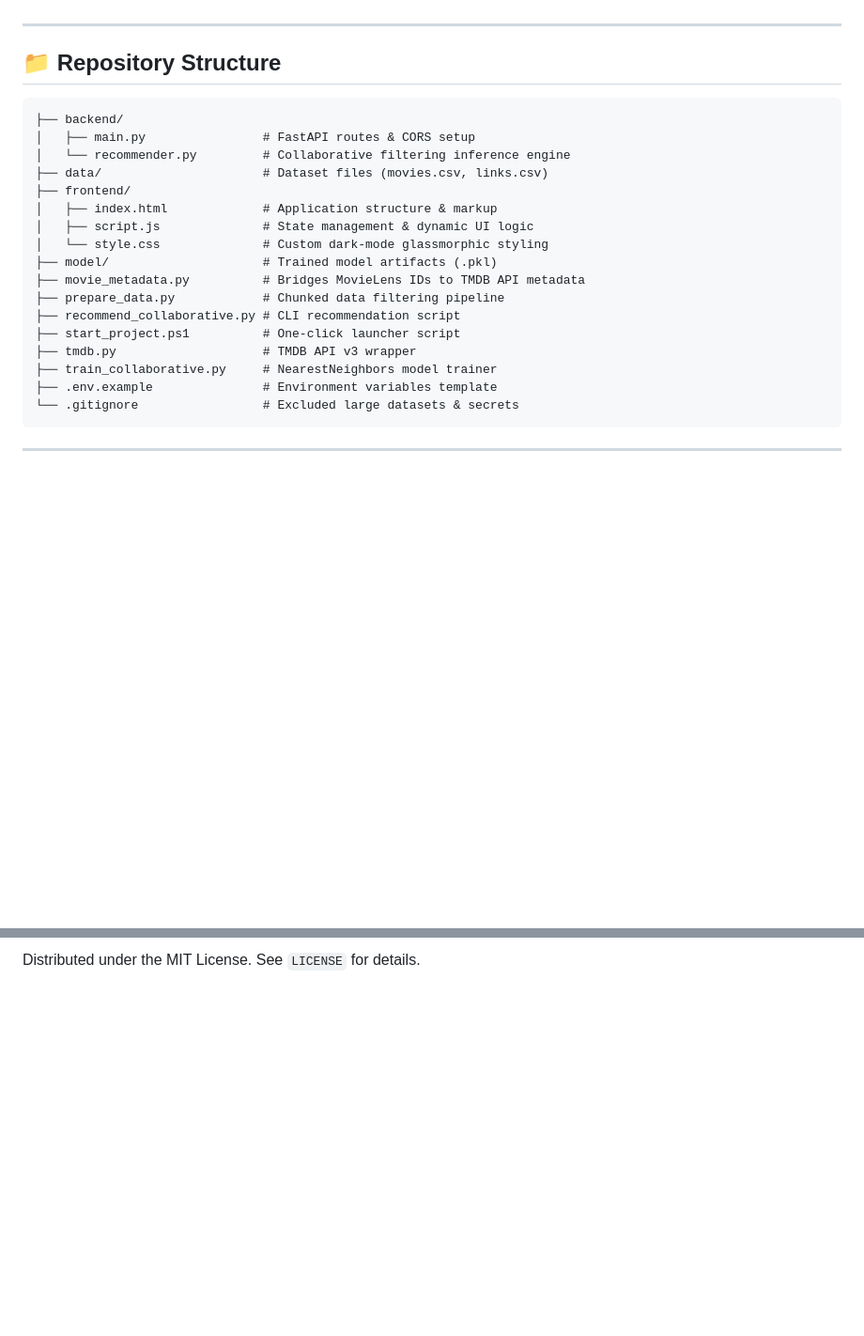
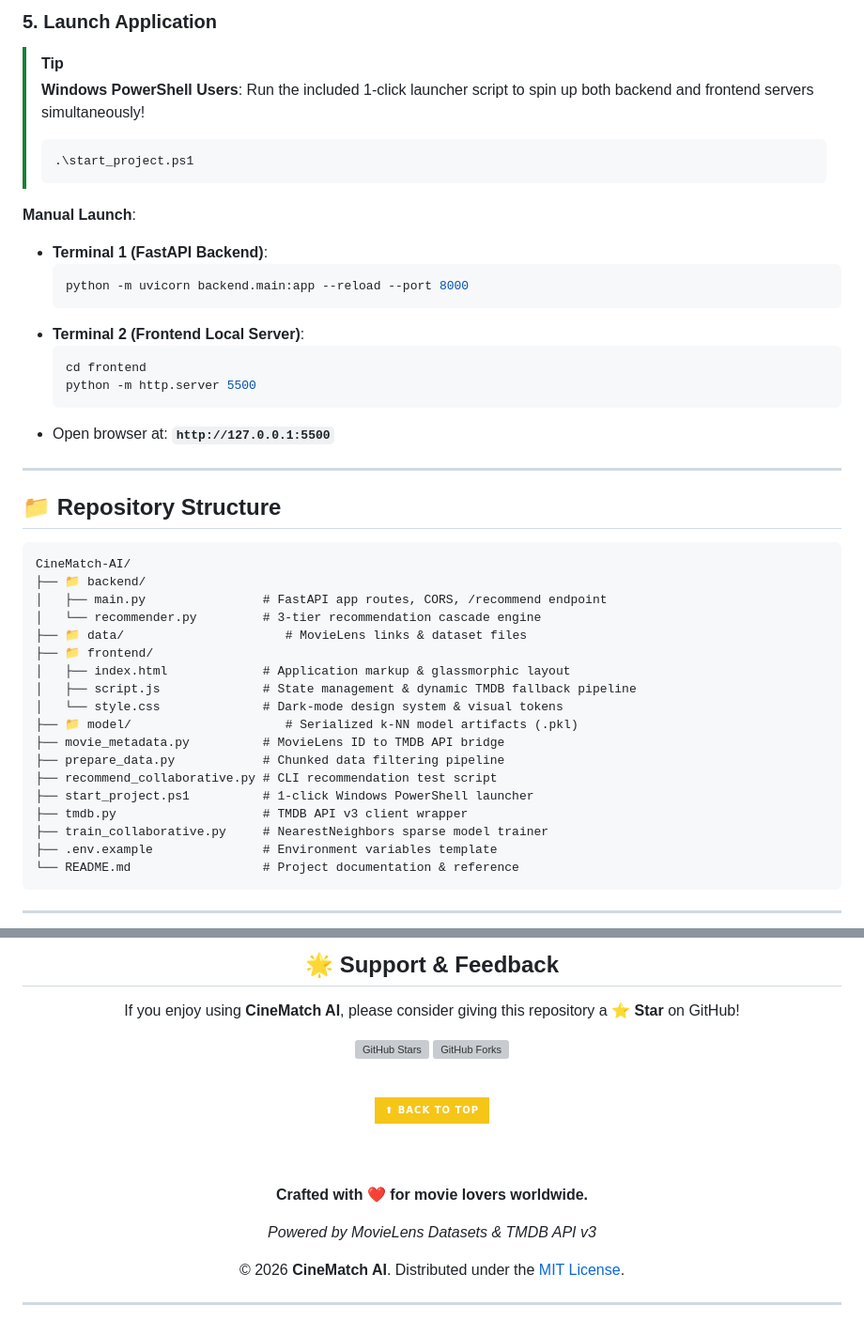
Before and after one commit to Nersu-Abhinav/CineMatch-AI, a Markdown page: README.md, 2 parts joined by grey strips. Shown at 94% size. Rendered like a GitHub page; badges without logos; blank space fills up the shorter version; grey boxes are pictures that could not be loaded.

Commit message:
Transform README with ultra-premium design, badges, mermaid architecture diagram, features grid, and animated centered footer

````diff
--- a/README.md
+++ b/README.md
@@ -127,26 +145,47 @@ sequenceDiagram
+### 5. Launch Application
+
+> [!TIP]
+> **Windows PowerShell Users**: Run the included 1-click launcher script to spin up both backend and frontend servers simultaneously!
+> ```powershell
+> .\start_project.ps1
+> ```
+
+**Manual Launch**:
+
+- **Terminal 1 (FastAPI Backend)**:
+  ```bash
+  python -m uvicorn backend.main:app --reload --port 8000
+  ```
+- **Terminal 2 (Frontend Local Server)**:
+  ```bash
+  cd frontend
+  python -m http.server 5500
+  ```
+- Open browser at: **`http://127.0.0.1:5500`**
 
 ---
 
 ## 📁 Repository Structure
 
 ```
-├── backend/
-│   ├── main.py                # FastAPI routes & CORS setup
-│   └── recommender.py         # Collaborative filtering inference engine
-├── data/                      # Dataset files (movies.csv, links.csv)
-├── frontend/
-│   ├── index.html             # Application structure & markup
-│   ├── script.js              # State management & dynamic UI logic
-│   └── style.css              # Custom dark-mode glassmorphic styling
-├── model/                     # Trained model artifacts (.pkl)
-├── movie_metadata.py          # Bridges MovieLens IDs to TMDB API metadata
+CineMatch-AI/
+├── 📁 backend/
+│   ├── main.py                # FastAPI app routes, CORS, /recommend endpoint
+│   └── recommender.py         # 3-tier recommendation cascade engine
+├── 📁 data/                      # MovieLens links & dataset files
+├── 📁 frontend/
+│   ├── index.html             # Application markup & glassmorphic layout
+│   ├── script.js              # State management & dynamic TMDB fallback pipeline
+│   └── style.css              # Dark-mode design system & visual tokens
+├── 📁 model/                     # Serialized k-NN model artifacts (.pkl)
+├── movie_metadata.py          # MovieLens ID to TMDB API bridge
 ├── prepare_data.py            # Chunked data filtering pipeline
-├── recommend_collaborative.py # CLI recommendation script
-├── start_project.ps1          # One-click launcher script
-├── tmdb.py                    # TMDB API v3 wrapper
-├── train_collaborative.py     # NearestNeighbors model trainer
+├── recommend_collaborative.py # CLI recommendation test script
+├── start_project.ps1          # 1-click Windows PowerShell launcher
+├── tmdb.py                    # TMDB API v3 client wrapper
+├── train_collaborative.py     # NearestNeighbors sparse model trainer
 ├── .env.example               # Environment variables template
-└── .gitignore                 # Excluded large datasets & secrets
+└── README.md                  # Project documentation & reference
 ```
 
 ---
@@ -155,2 +194,25 @@ sequenceDiagram
 
-Distributed under the MIT License. See `LICENSE` for details.
+## 🌟 Support & Feedback
+
+If you enjoy using **CineMatch AI**, please consider giving this repository a ⭐ **Star** on GitHub!
+
+[![GitHub Stars](https://img.shields.io/github/stars/Nersu-Abhinav/CineMatch-AI?style=social)](https://github.com/Nersu-Abhinav/CineMatch-AI/stargazers)
+[![GitHub Forks](https://img.shields.io/github/forks/Nersu-Abhinav/CineMatch-AI?style=social)](https://github.com/Nersu-Abhinav/CineMatch-AI/network/members)
+
+<br>
+
+<a href="#top">
+  <img src="https://img.shields.io/badge/⬆_Back_To_Top-f5c518?style=for-the-badge&logoColor=black" alt="Back to Top">
+</a>
+
+<br><br>
+
+**Crafted with ❤️ for movie lovers worldwide.**
+
+*Powered by MovieLens Datasets & TMDB API v3*
+
+© 2026 **CineMatch AI**. Distributed under the [MIT License](LICENSE).
+
+---
+
+</div>
````
Also changed, not shown: other parts of README.md (+99 -81 lines).
